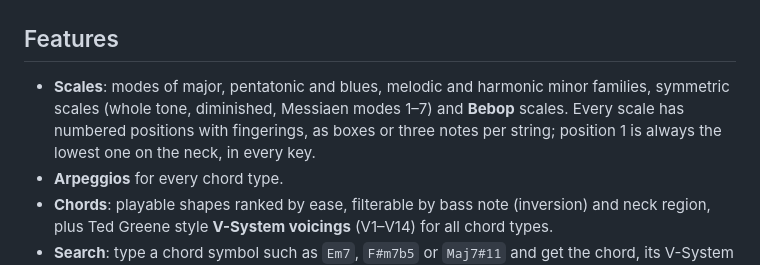
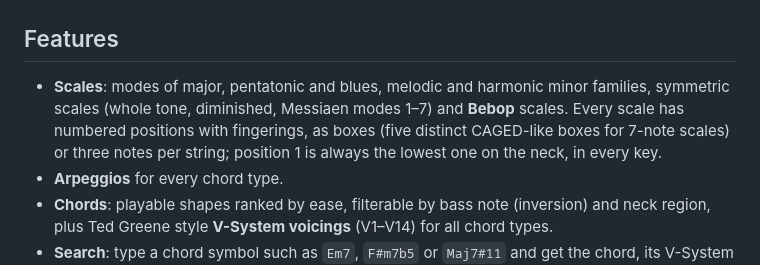
Before and after one commit to hybridpicker/fretboard-position-finder, a Markdown page: README.md, the part around the change. Drawn GitHub-style.

Commit message:
Document feedback #7 correction and #9, update README
Co-Authored-By: Claude Opus 5.5 <noreply@anthropic.com>

```diff
--- a/README.md
+++ b/README.md
@@ -16,7 +16,7 @@ Free, no account needed. Installable as a PWA; native apps for iOS, iPad, macOS
 
 ## Features
 
-- **Scales**: modes of major, pentatonic and blues, melodic and harmonic minor families, symmetric scales (whole tone, diminished, Messiaen modes 1–7) and **Bebop** scales. Every scale has numbered positions with fingerings, as boxes or three notes per string; position 1 is always the lowest one on the neck, in every key.
+- **Scales**: modes of major, pentatonic and blues, melodic and harmonic minor families, symmetric scales (whole tone, diminished, Messiaen modes 1–7) and **Bebop** scales. Every scale has numbered positions with fingerings, as boxes (five distinct CAGED-like boxes for 7-note scales) or three notes per string; position 1 is always the lowest one on the neck, in every key.
 - **Arpeggios** for every chord type.
 - **Chords**: playable shapes ranked by ease, filterable by bass note (inversion) and neck region, plus Ted Greene style **V-System voicings** (V1–V14) for all chord types.
 - **Search**: type a chord symbol such as `Em7`, `F#m7b5` or `Maj7#11` and get the chord, its V-System voicings, the arpeggio and fitting scales (Em7 → Dorian, Phrygian, Aeolian on E).
```
Also changed, not shown: docs/feedback/2026-10-20-testsession.md (+11 -1 lines).
